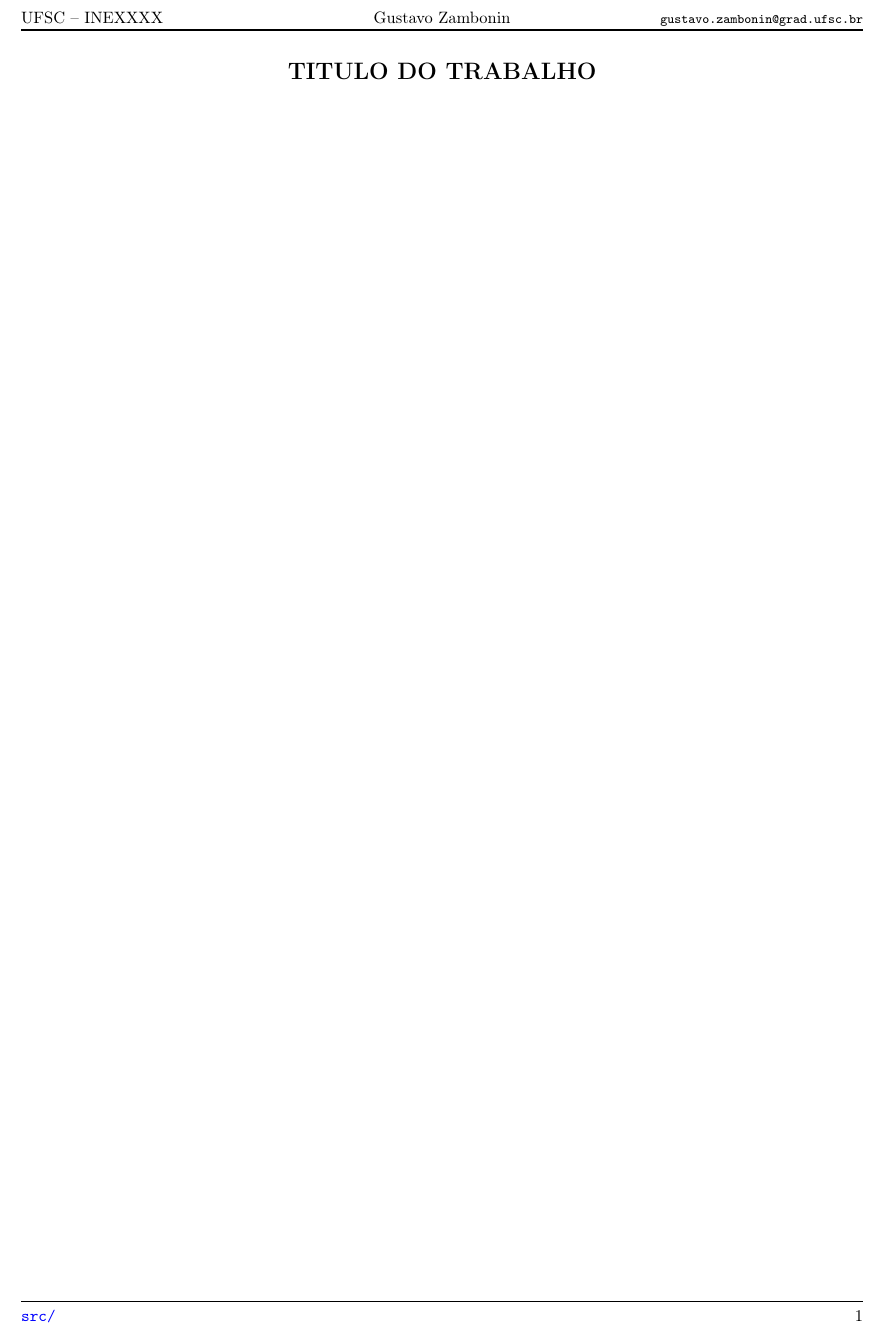
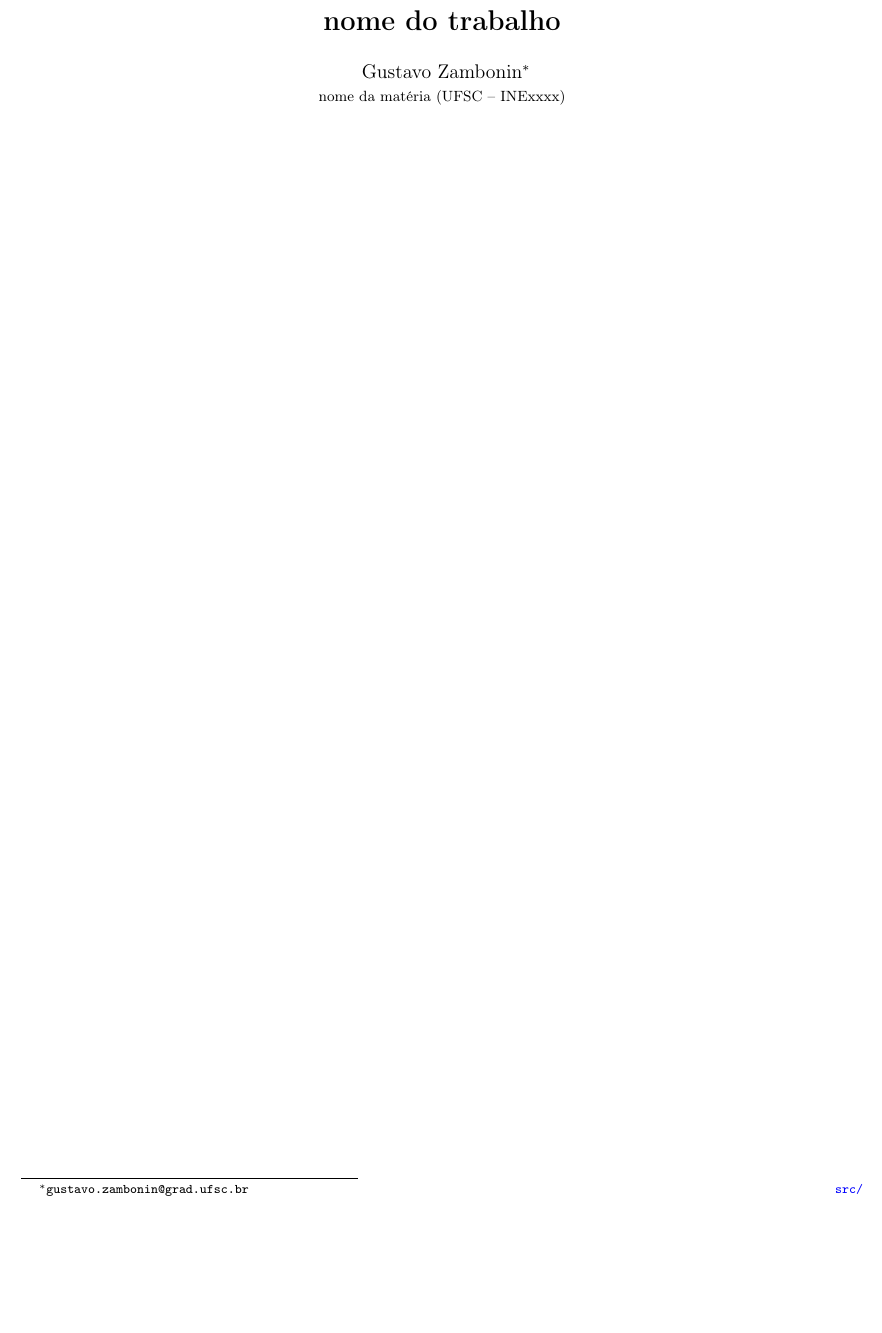
Before and after one commit to zambonin/sftex, a LaTeX document (template.tex): part of the page, cut at the place of the change, the shorter picture padded with empty space. Compiled offline with pdfLaTeX.

Commit message:
simpler, please

```diff
--- a/template.tex
+++ b/template.tex
@@ -2,6 +2,6 @@
 
 \usepackage[brazil]{babel}
 \usepackage[T1]{fontenc}
-\usepackage[a4paper, left=1.5cm, right=1.5cm, top=2cm, bottom=2cm]{geometry}
+\usepackage[a4paper, margin=1.5cm]{geometry}
 \usepackage[colorlinks, urlcolor=blue, citecolor=red]{hyperref}
 \usepackage[utf8]{inputenc}
@@ -22,22 +9,16 @@
-    \fancyhead[L]{UFSC -- INEXXXX}
-    \fancyhead[C]{Gustavo Zambonin}
-    \fancyhead[R]{\footnotesize{\texttt{gustavo.zambonin@grad.ufsc.br}}}
+\title{\textbf{nome do trabalho}}
+\author{Gustavo Zambonin\thanks{
+        \texttt{gustavo.zambonin@grad.ufsc.br} \hfill
+        \texttt{\href{https://github.com/zambonin/ufsc-inexxxx}{src/}}
+    } \\
+    \small{nome da matéria (UFSC -- INExxxx)}
 }
-
-\title{\vspace{-1.5cm}
-    \Large{\textbf{
-        TITULO DO TRABALHO
-    }}\vspace{-1.5cm}
-}
-\author{}
 \date{}
 
 \begin{document}
 
 \maketitle
 
-\thispagestyle{firststyle}
-
 % start writing here
 
 \end{document}
```
Also changed, not shown: template.tex (13 more changed lines).
